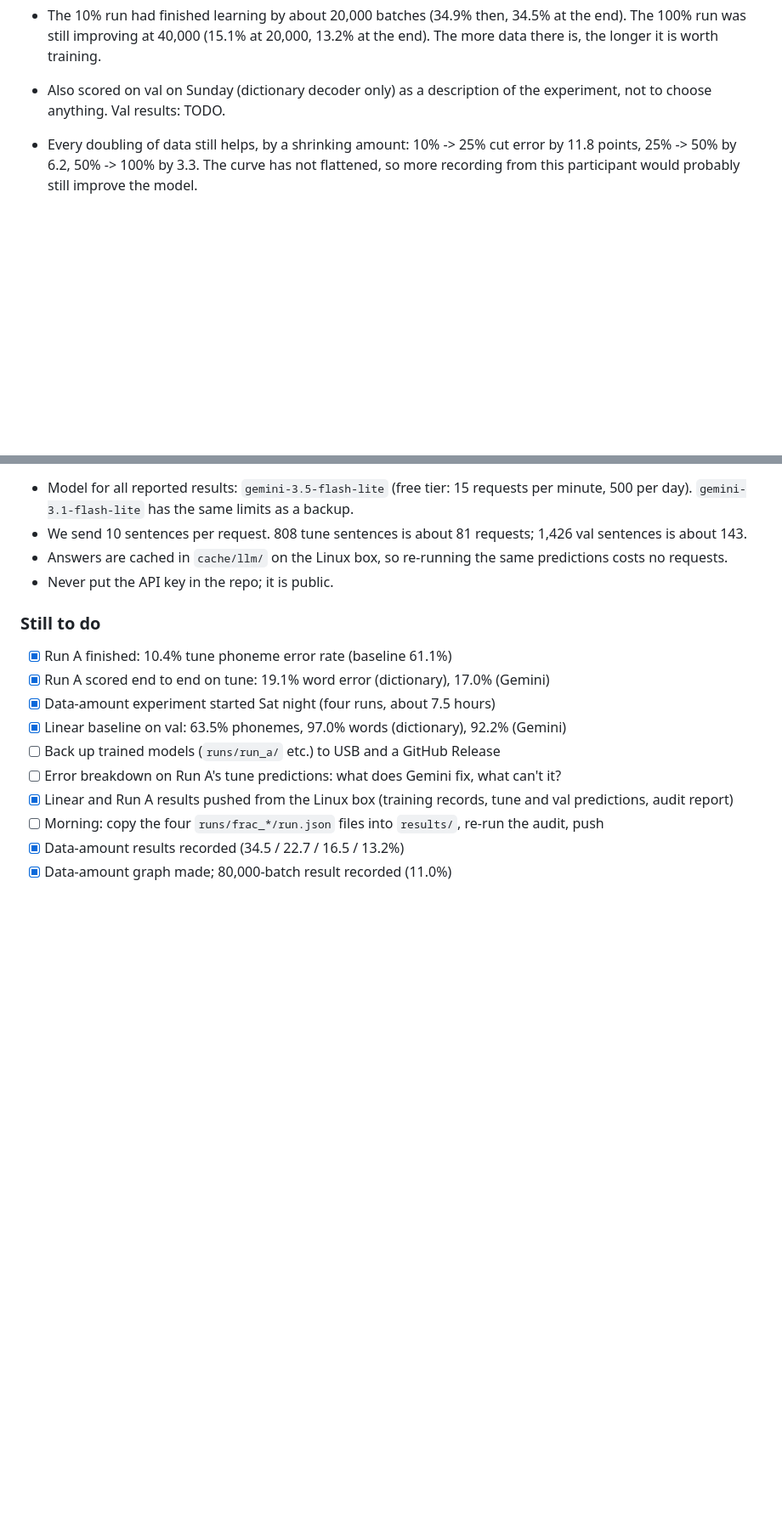
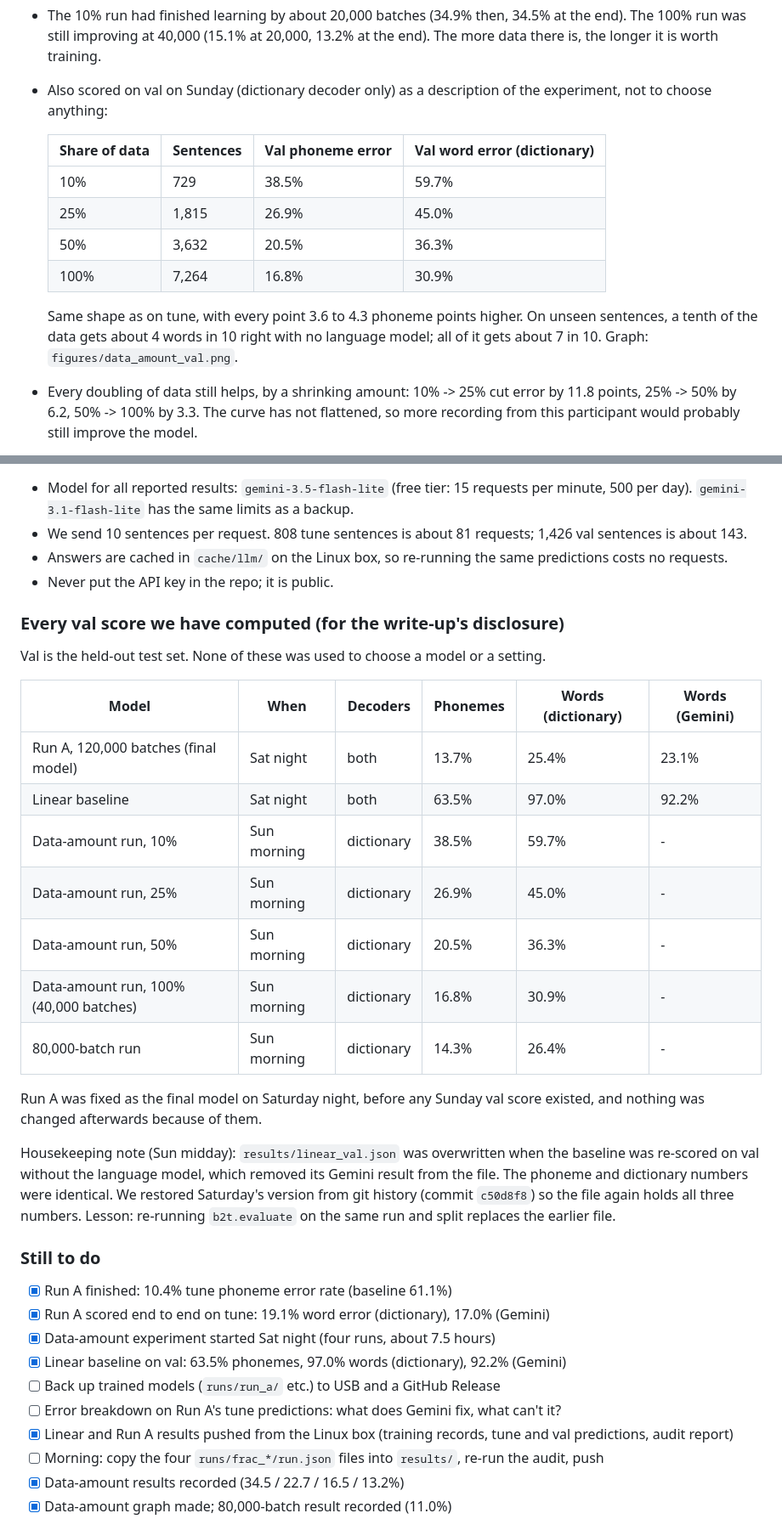
Before and after one commit to BHSVeritasHackathon26/VeritasHackathon26, a Markdown page: notes/NOTES.md, 2 parts joined by grey strips. Shown at 85% size. Drawn GitHub-style; blank space fills up the shorter version.

```diff
--- a/notes/NOTES.md
+++ b/notes/NOTES.md
@@ -296,7 +296,18 @@ Results confirmed against the pushed `run.json` files (Sun morning).
   the end). The 100% run was still improving at 40,000 (15.1% at 20,000, 13.2% at
   the end). The more data there is, the longer it is worth training.
 - Also scored on val on Sunday (dictionary decoder only) as a description of the
-  experiment, not to choose anything. Val results: TODO.
+  experiment, not to choose anything:
+
+  | Share of data | Sentences | Val phoneme error | Val word error (dictionary) |
+  |---|---|---|---|
+  | 10% | 729 | 38.5% | 59.7% |
+  | 25% | 1,815 | 26.9% | 45.0% |
+  | 50% | 3,632 | 20.5% | 36.3% |
+  | 100% | 7,264 | 16.8% | 30.9% |
+
+  Same shape as on tune, with every point 3.6 to 4.3 phoneme points higher. On
+  unseen sentences, a tenth of the data gets about 4 words in 10 right with no
+  language model; all of it gets about 7 in 10. Graph: `figures/data_amount_val.png`.
 - Every doubling of data still helps, by a shrinking amount: 10% -> 25% cut error by
   11.8 points, 25% -> 50% by 6.2, 50% -> 100% by 3.3. The curve has not flattened, so
   more recording from this participant would probably still improve the model.
@@ -438,6 +451,29 @@ recalibrate, and how much would it take?
   predictions costs no requests.
 - Never put the API key in the repo; it is public.
 
+### Every val score we have computed (for the write-up's disclosure)
+Val is the held-out test set. None of these was used to choose a model or a setting.
+
+| Model | When | Decoders | Phonemes | Words (dictionary) | Words (Gemini) |
+|---|---|---|---|---|---|
+| Run A, 120,000 batches (final model) | Sat night | both | 13.7% | 25.4% | 23.1% |
+| Linear baseline | Sat night | both | 63.5% | 97.0% | 92.2% |
+| Data-amount run, 10% | Sun morning | dictionary | 38.5% | 59.7% | - |
+| Data-amount run, 25% | Sun morning | dictionary | 26.9% | 45.0% | - |
+| Data-amount run, 50% | Sun morning | dictionary | 20.5% | 36.3% | - |
+| Data-amount run, 100% (40,000 batches) | Sun morning | dictionary | 16.8% | 30.9% | - |
+| 80,000-batch run | Sun morning | dictionary | 14.3% | 26.4% | - |
+
+Run A was fixed as the final model on Saturday night, before any Sunday val score
+existed, and nothing was changed afterwards because of them.
+
+Housekeeping note (Sun midday): `results/linear_val.json` was overwritten when the
+baseline was re-scored on val without the language model, which removed its Gemini
+result from the file. The phoneme and dictionary numbers were identical. We restored
+Saturday's version from git history (commit `c50d8f8`) so the file again holds all
+three numbers. Lesson: re-running `b2t.evaluate` on the same run and split replaces
+the earlier file.
+
 ### Still to do
 - [x] Run A finished: 10.4% tune phoneme error rate (baseline 61.1%)
 - [x] Run A scored end to end on tune: 19.1% word error (dictionary), 17.0% (Gemini)
```
Also changed, not shown: other parts of notes/NOTES.md (+6 -1 lines), figures/data_amount.png, figures/data_amount_val.png (added), 3 other files.
